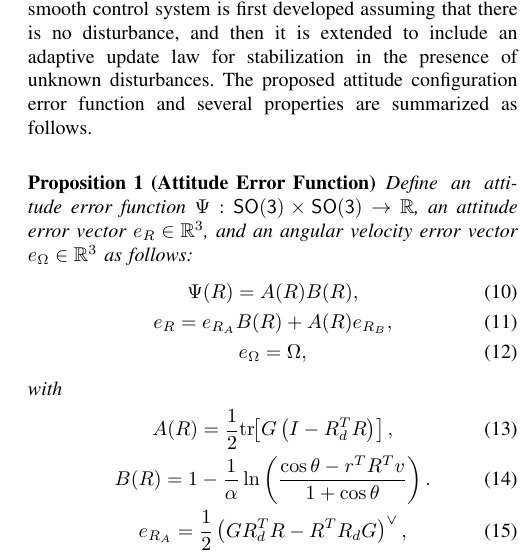
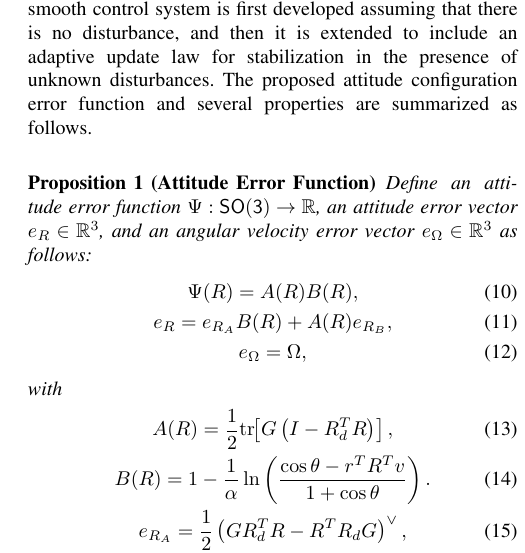
Before and after one commit to fdcl-gwu/2016_acc_manuscript, a LaTeX paper (ACC16.2.tex): part of one column of page 3 of 9, cut so that both start at the same text. Compiled offline with pdfLaTeX.

Commit message:
Modify Psi to be a function on SO(3) only
Reviewer 2 Comment 5

```diff
--- a/ACC16.2.tex
+++ b/ACC16.2.tex
@@ -247,7 +247,7 @@ The proposed attitude configuration error function and several properties are su
 
 \begin{prop}[Attitude Error Function] \label{prop:config_error}
 %We assume a desired attitude command \( ( R_d, \Omega_d = 0 ) \), the current attitude and angular velocity \( ( R, \Omega) \), and a state constraint~\cref{eqn:constraint} are given.
-Define an attitude error function \( \Psi : \SO \times \SO \to \R \), an attitude error vector \( e_R \in \R^3 \), and an angular velocity error vector \( e_\Omega \in \R^3 \) as follows:
+Define an attitude error function \( \Psi : \SO \to \R \), an attitude error vector \( e_R \in \R^3 \), and an angular velocity error vector \( e_\Omega \in \R^3 \) as follows:
 \begin{gather}
 	\Psi(R) = A(R) B(R) , \label{eqn:psi} \\
 	e_R = e_{R_A} B(R) + A(R) e_{R_B} , \label{eqn:eR} \\
```
